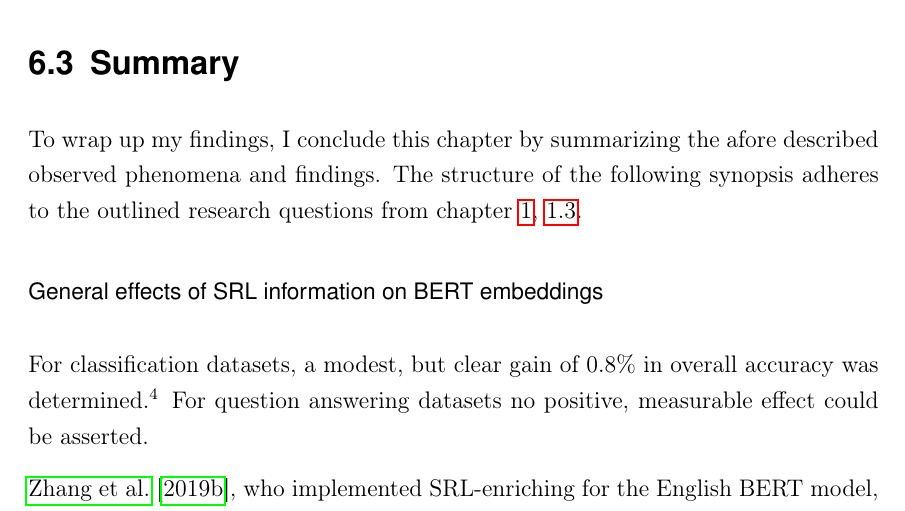
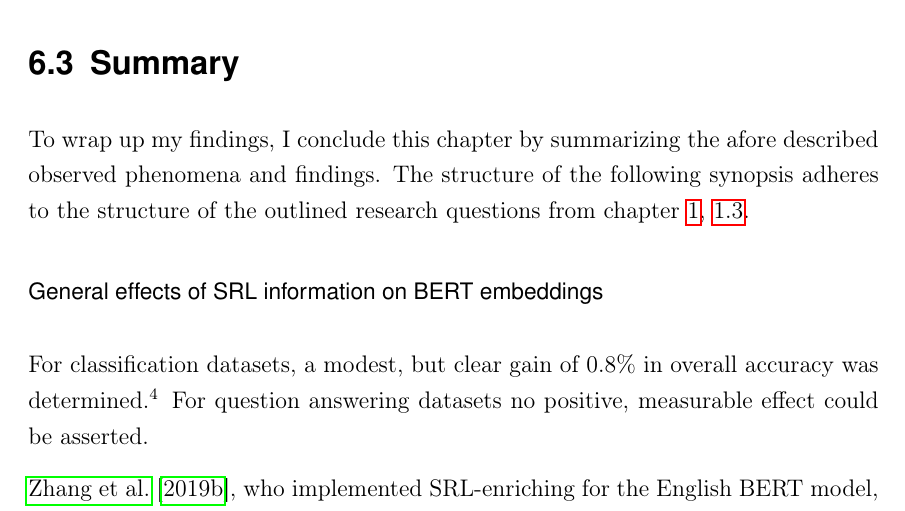
Before and after one commit to JonathanSchaber/Masterarbeit, a LaTeX thesis (thesis/clvorlage/CLthesis.tex, which reads thesis/clvorlage/chapters/chap5_discussion.tex): part of page 115 of 130, cut so that both start at the same text. The pictures show the PDF file thesis/clvorlage/CLthesis.pdf that the author committed with the source.

Commit message:
small changes

```diff
--- a/thesis/clvorlage/chapters/chap5_discussion.tex
+++ b/thesis/clvorlage/chapters/chap5_discussion.tex
@@ -557,8 +557,8 @@ relationship in which those sequences stand to each other.
 \section{Summary}
 
 To wrap up my findings, I conclude this chapter by summarizing the afore described observed
-phenomena and findings. The structure of the following synopsis adheres to the outlined
-research questions from chapter \ref{chap:1_intro}, \ref{sec:research-question}.
+phenomena and findings. The structure of the following synopsis adheres to the structure of
+the outlined research questions from chapter \ref{chap:1_intro}, \ref{sec:research-question}.
 
 
 \paragraph*{General effects of SRL information on BERT embeddings}
```
Also changed, not shown: thesis/clvorlage/CLthesis.pdf.
